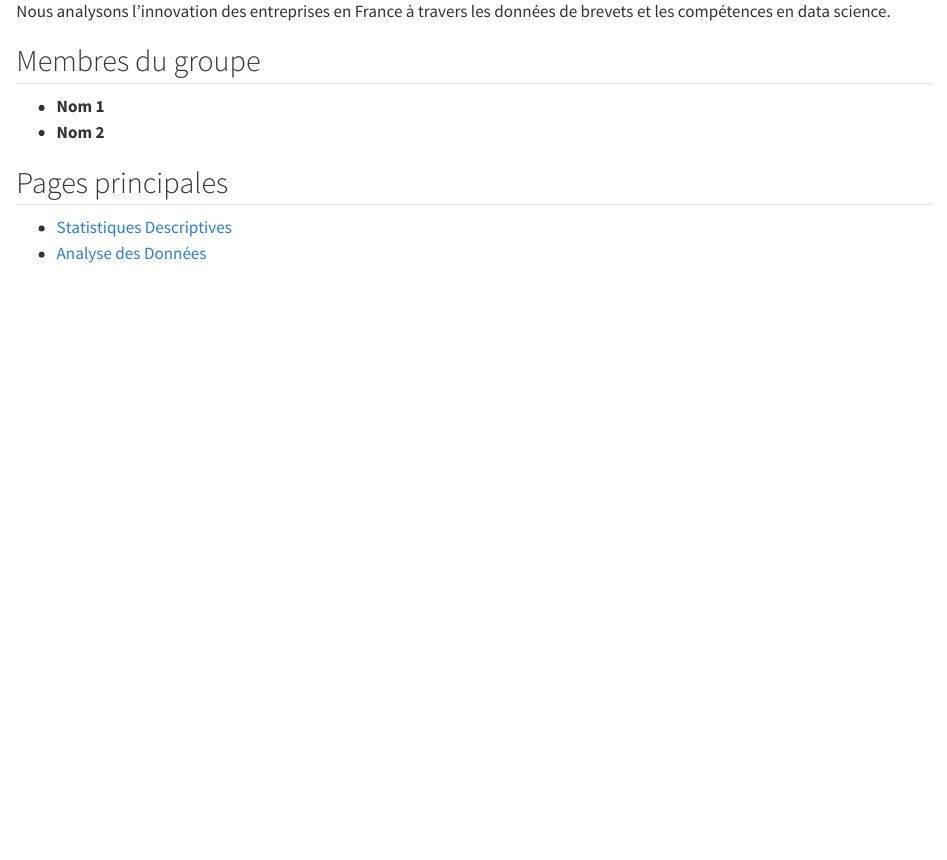
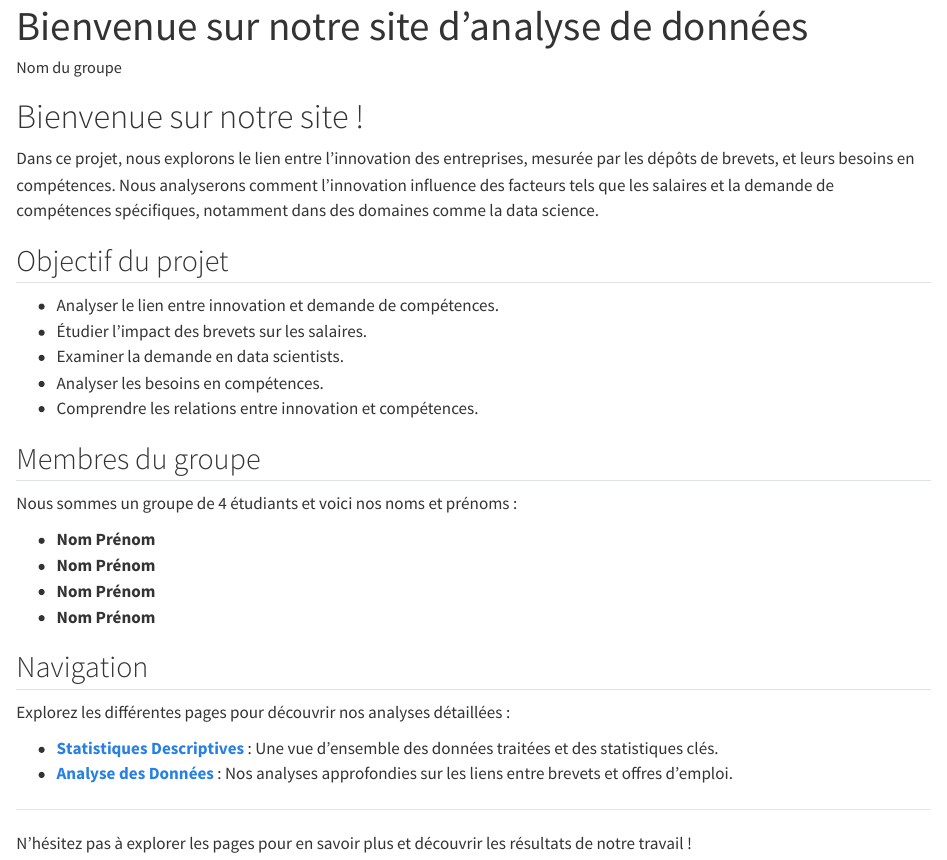
Before and after one commit to celinetif/site, a Quarto document (index.qmd): the page in a window 1100 px wide, from 70 px down before the commit and from 20 px down after it. Rendered offline with R 4.5, knitr and Pandoc in place of Quarto, with nearby package versions.

Commit message:
Update index.qmd

```diff
--- a/index.qmd
+++ b/index.qmd
@@ -1 +1,3 @@
-# Bienvenue sur notre site
+---
+title: "Bienvenue sur notre site d'analyse de données"
+author: "Nom du groupe"
@@ -2,12 +8,32 @@
 
-Nous analysons l'innovation des entreprises en France à travers les données de brevets et les compétences en data science.
+# Bienvenue sur notre site !
+
+Dans ce projet, nous explorons le lien entre l'innovation des entreprises, mesurée par les dépôts de brevets, et leurs besoins en compétences. Nous analyserons comment l'innovation influence des facteurs tels que les salaires et la demande de compétences spécifiques, notamment dans des domaines comme la data science.
+
+## Objectif du projet
+
+-   Analyser le lien entre innovation et demande de compétences.
+-   Étudier l'impact des brevets sur les salaires.
+-   Examiner la demande en data scientists.
+-   Analyser les besoins en compétences.
+-   Comprendre les relations entre innovation et compétences.
 
 ## Membres du groupe
 
--   **Nom 1**
--   **Nom 2**
+Nous sommes un groupe de 4 étudiants et voici nos noms et prénoms :
 
-## Pages principales
+-   **Nom Prénom**\
+-   **Nom Prénom**\
+-   **Nom Prénom**\
+-   **Nom Prénom**
 
--   [Statistiques Descriptives](statistiques.qmd)
--   [Analyse des Données](analyse.qmd)
+## Navigation
+
+Explorez les différentes pages pour découvrir nos analyses détaillées :
+
+-   [**Statistiques Descriptives**](statistiques.qmd) : Une vue d'ensemble des données traitées et des statistiques clés.
+-   [**Analyse des Données**](analyse.qmd) : Nos analyses approfondies sur les liens entre brevets et offres d'emploi.
+
+------------------------------------------------------------------------
+
+N'hésitez pas à explorer les pages pour en savoir plus et découvrir les résultats de notre travail !
```
Also changed, not shown: index.qmd (4 more changed lines).
